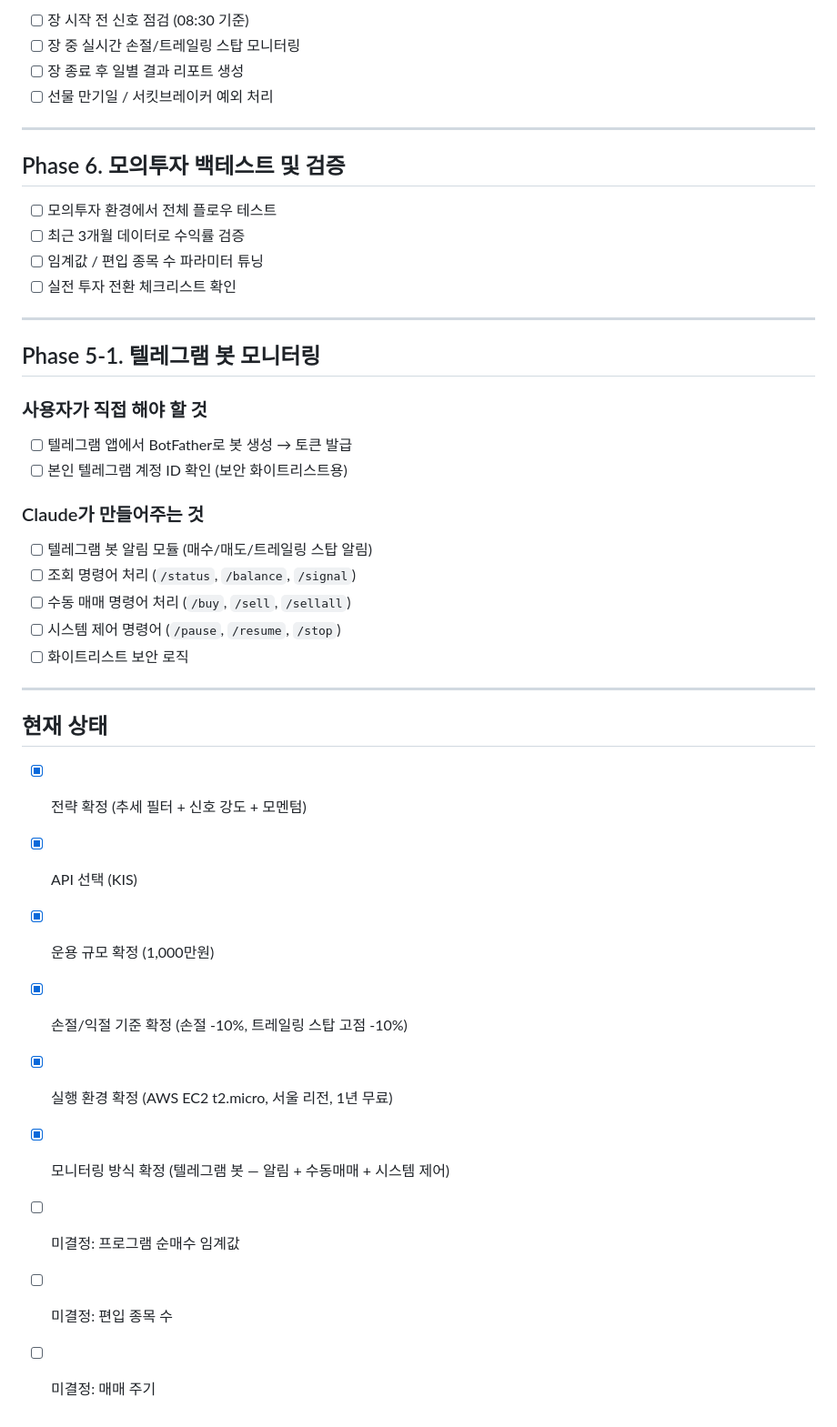
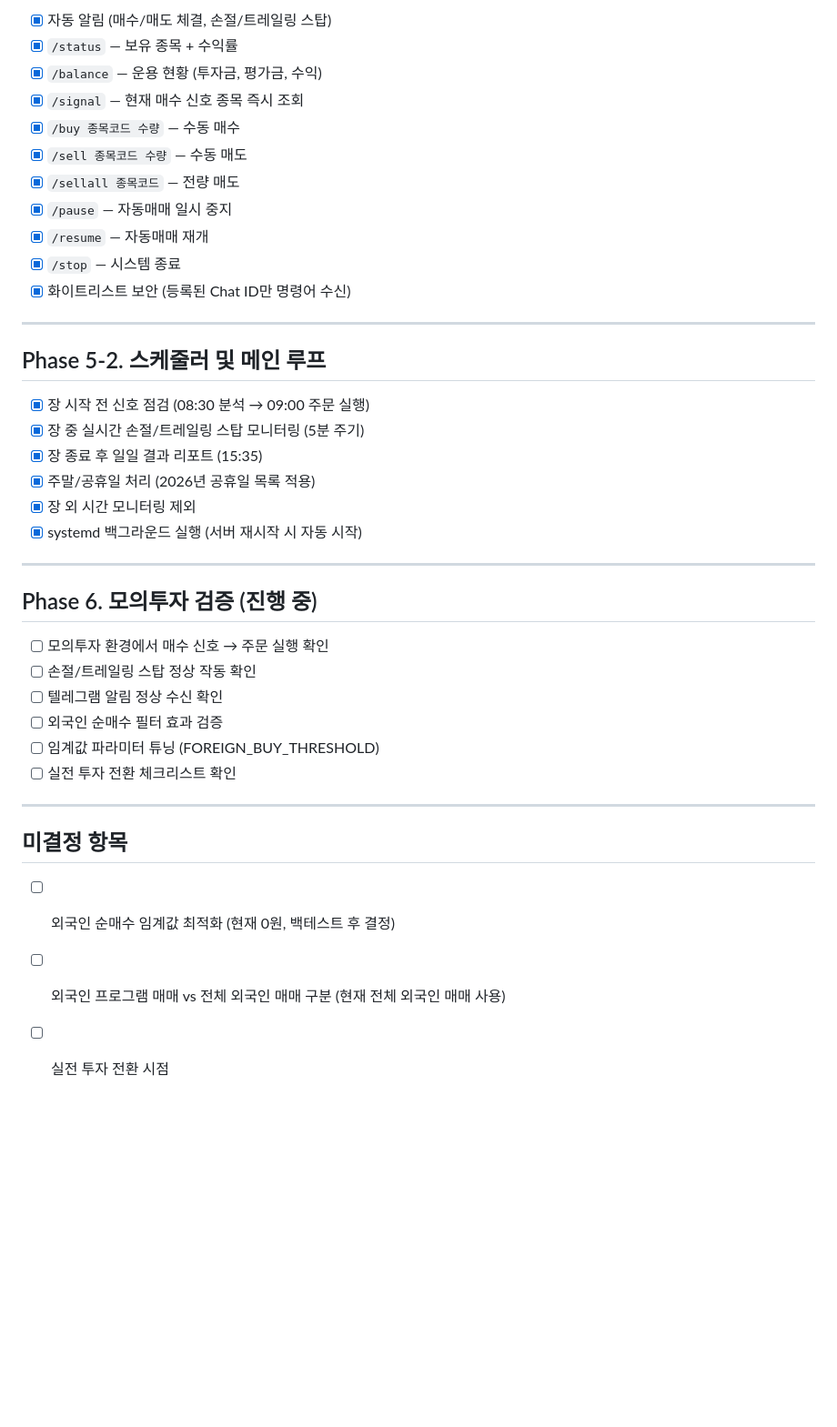
Before and after one commit to johnsonelectricoperations-ux/stock_new, a Markdown page: checklist.md, the part around one of its changes. Shown at 91% size. Rendered like a GitHub page; blank space fills up the shorter version.

```diff
--- a/checklist.md
+++ b/checklist.md
@@ -61,43 +66,42 @@
 
-- [ ] 장 시작 전 신호 점검 (08:30 기준)
-- [ ] 장 중 실시간 손절/트레일링 스탑 모니터링
-- [ ] 장 종료 후 일별 결과 리포트 생성
-- [ ] 선물 만기일 / 서킷브레이커 예외 처리
+- [x] 자동 알림 (매수/매도 체결, 손절/트레일링 스탑)
+- [x] `/status` — 보유 종목 + 수익률
+- [x] `/balance` — 운용 현황 (투자금, 평가금, 수익)
+- [x] `/signal` — 현재 매수 신호 종목 즉시 조회
+- [x] `/buy 종목코드 수량` — 수동 매수
+- [x] `/sell 종목코드 수량` — 수동 매도
+- [x] `/sellall 종목코드` — 전량 매도
+- [x] `/pause` — 자동매매 일시 중지
+- [x] `/resume` — 자동매매 재개
+- [x] `/stop` — 시스템 종료
+- [x] 화이트리스트 보안 (등록된 Chat ID만 명령어 수신)
 
 ---
 
-## Phase 6. 모의투자 백테스트 및 검증
+## Phase 5-2. 스케줄러 및 메인 루프
 
-- [ ] 모의투자 환경에서 전체 플로우 테스트
-- [ ] 최근 3개월 데이터로 수익률 검증
-- [ ] 임계값 / 편입 종목 수 파라미터 튜닝
+- [x] 장 시작 전 신호 점검 (08:30 분석 → 09:00 주문 실행)
+- [x] 장 중 실시간 손절/트레일링 스탑 모니터링 (5분 주기)
+- [x] 장 종료 후 일일 결과 리포트 (15:35)
+- [x] 주말/공휴일 처리 (2026년 공휴일 목록 적용)
+- [x] 장 외 시간 모니터링 제외
+- [x] systemd 백그라운드 실행 (서버 재시작 시 자동 시작)
+
+---
+
+## Phase 6. 모의투자 검증 (진행 중)
+
+- [ ] 모의투자 환경에서 매수 신호 → 주문 실행 확인
+- [ ] 손절/트레일링 스탑 정상 작동 확인
+- [ ] 텔레그램 알림 정상 수신 확인
+- [ ] 외국인 순매수 필터 효과 검증
+- [ ] 임계값 파라미터 튜닝 (FOREIGN_BUY_THRESHOLD)
 - [ ] 실전 투자 전환 체크리스트 확인
 
 ---
 
-## Phase 5-1. 텔레그램 봇 모니터링
+## 미결정 항목
 
-### 사용자가 직접 해야 할 것
-- [ ] 텔레그램 앱에서 BotFather로 봇 생성 → 토큰 발급
-- [ ] 본인 텔레그램 계정 ID 확인 (보안 화이트리스트용)
-
-### Claude가 만들어주는 것
-- [ ] 텔레그램 봇 알림 모듈 (매수/매도/트레일링 스탑 알림)
-- [ ] 조회 명령어 처리 (`/status`, `/balance`, `/signal`)
-- [ ] 수동 매매 명령어 처리 (`/buy`, `/sell`, `/sellall`)
-- [ ] 시스템 제어 명령어 (`/pause`, `/resume`, `/stop`)
-- [ ] 화이트리스트 보안 로직
-
----
-
-## 현재 상태
-
-- [x] 전략 확정 (추세 필터 + 신호 강도 + 모멘텀)
-- [x] API 선택 (KIS)
-- [x] 운용 규모 확정 (1,000만원)
-- [x] 손절/익절 기준 확정 (손절 -10%, 트레일링 스탑 고점 -10%)
-- [x] 실행 환경 확정 (AWS EC2 t2.micro, 서울 리전, 1년 무료)
-- [x] 모니터링 방식 확정 (텔레그램 봇 — 알림 + 수동매매 + 시스템 제어)
-- [ ] 미결정: 프로그램 순매수 임계값
-- [ ] 미결정: 편입 종목 수
-- [ ] 미결정: 매매 주기
+- [ ] 외국인 순매수 임계값 최적화 (현재 0원, 백테스트 후 결정)
+- [ ] 외국인 프로그램 매매 vs 전체 외국인 매매 구분 (현재 전체 외국인 매매 사용)
+- [ ] 실전 투자 전환 시점
```
Also changed, not shown: other parts of checklist.md (+37 -32 lines), context-notes.md (+85 -89 lines).
